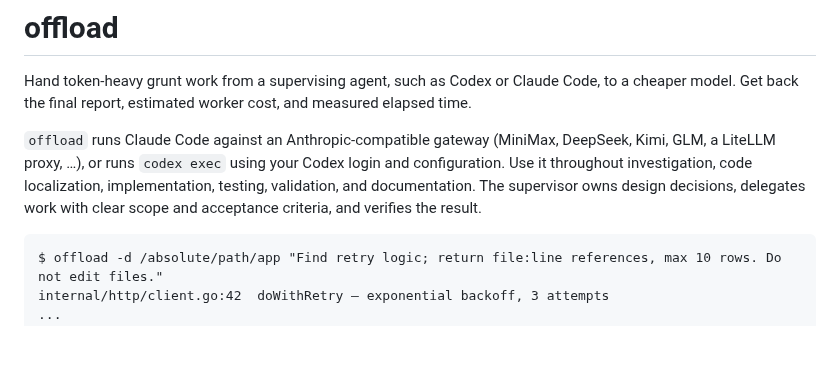
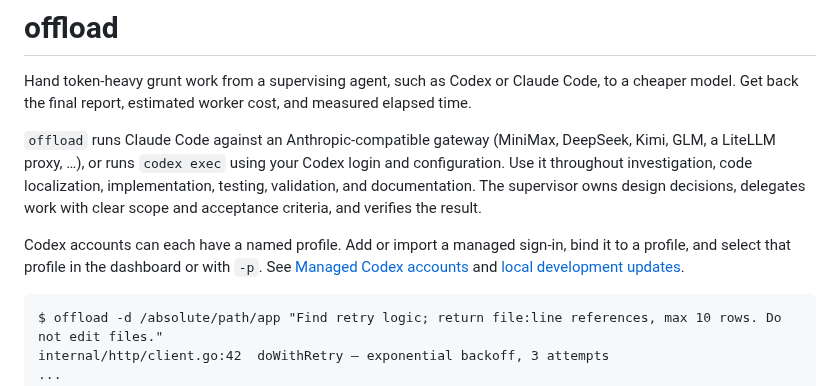
Before and after one commit to zhoushoujianwork/offload, a Markdown page: README.md, the part around one of its changes. Rendered like a GitHub page; blank space fills up the shorter version.

````diff
--- a/README.md
+++ b/README.md
@@ -3,6 +3,11 @@
 Hand token-heavy grunt work from a supervising agent, such as Codex or Claude Code, to a cheaper model. Get back the final report, estimated worker cost, and measured elapsed time.
 
 `offload` runs Claude Code against an Anthropic-compatible gateway (MiniMax, DeepSeek, Kimi, GLM, a LiteLLM proxy, …), or runs `codex exec` using your Codex login and configuration. Use it throughout investigation, code localization, implementation, testing, validation, and documentation. The supervisor owns design decisions, delegates work with clear scope and acceptance criteria, and verifies the result.
+
+Codex accounts can each have a named profile. Add or import a managed sign-in,
+bind it to a profile, and select that profile in the dashboard or with `-p`.
+See [Managed Codex accounts](#managed-codex-accounts) and
+[local development updates](#fast-local-development-updates).
 
 ```text
 $ offload -d /absolute/path/app "Find retry logic; return file:line references, max 10 rows. Do not edit files."
````
Also changed, not shown: other parts of README.md (+32 -0 lines), docs/images/codex-account-profiles.png (added).
